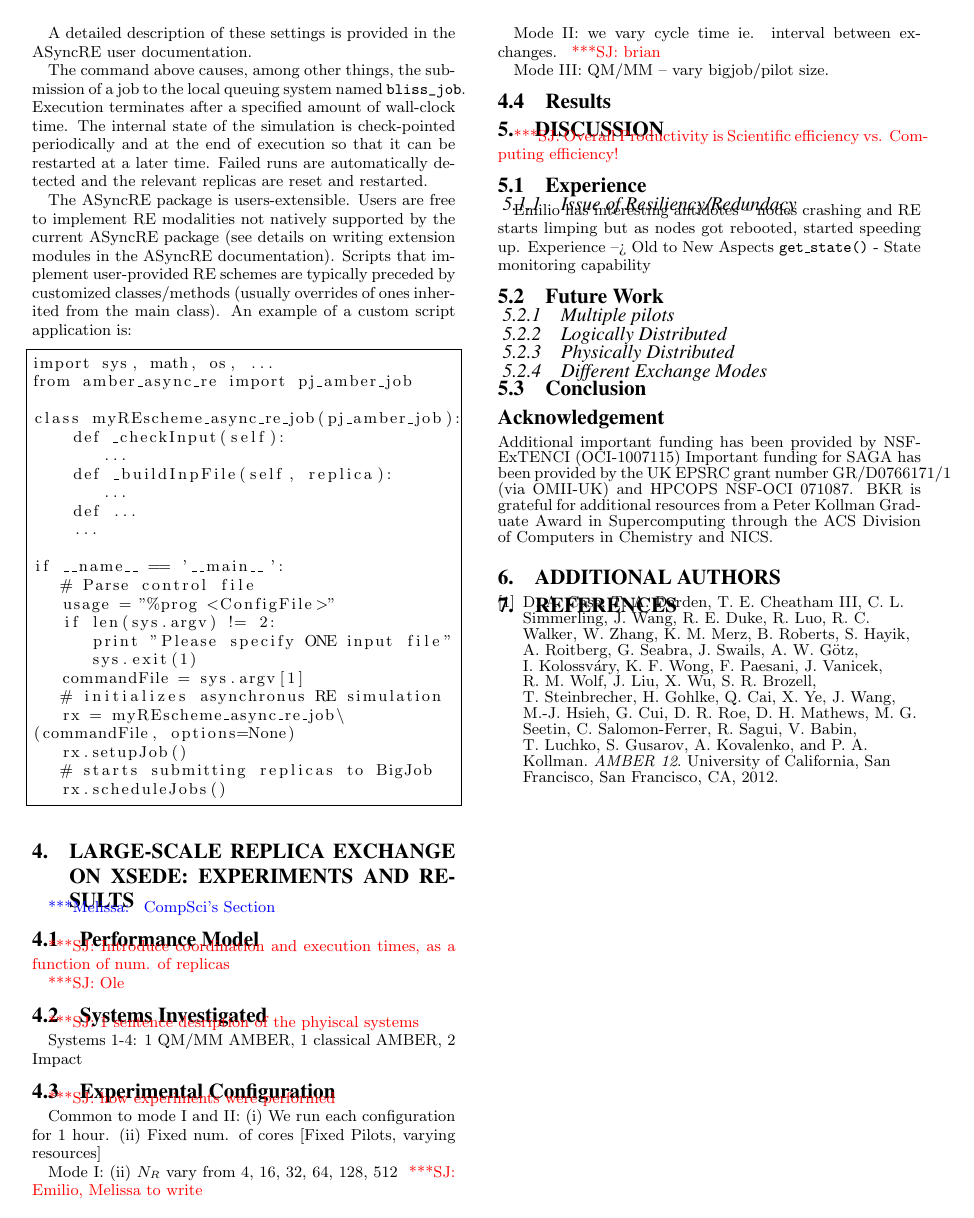
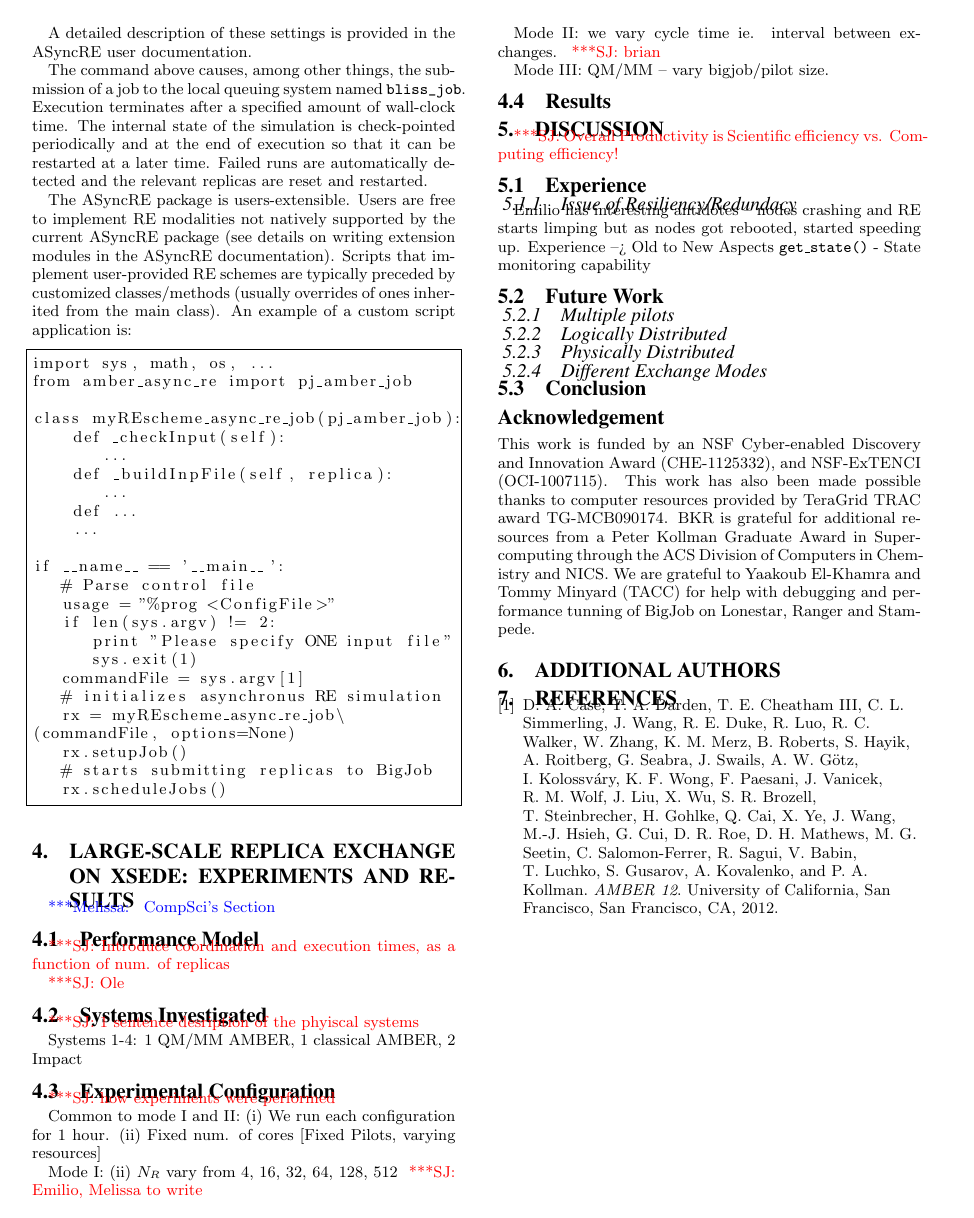
Before and after one commit to saga-project/asyncre-bigjob, a LaTeX paper (papers/2013-cdi-xsede.tex): page 6 of 6. Compiled offline with pdfLaTeX.

Commit message:
added acknowledgements

```diff
--- a/papers/2013-cdi-xsede.tex
+++ b/papers/2013-cdi-xsede.tex
@@ -761,16 +756,15 @@ rebooted, started speeding up.  Experience --> Old to New Aspects
 
 \subsection{Conclusion}
 
-
-
-\section*{Acknowledgement}
-\footnotesize{Additional important funding has been provided by
-  NSF-ExTENCI (OCI-1007115) Important funding for SAGA has been
-  provided by the UK EPSRC grant number GR/D0766171/1 (via OMII-UK)
-  and HPCOPS NSF-OCI 071087. BKR is grateful for additional resources
-  from a Peter Kollman Graduate Award in Supercomputing through the
-  ACS Division of Computers in Chemistry and NICS.}
-
+\section*{Acknowledgement} {\footnotesize This work is funded by an
+  NSF Cyber-enabled Discovery and Innovation Award (CHE-1125332), and
+  NSF-ExTENCI (OCI-1007115). This work has also been made possible
+  thanks to computer resources provided by TeraGrid TRAC award
+  TG-MCB090174.  BKR is grateful for additional resources from a Peter
+  Kollman Graduate Award in Supercomputing through the ACS Division of
+  Computers in Chemistry and NICS. We are grateful to Yaakoub
+  El-Khamra and Tommy Minyard (TACC) for help with debugging and
+  performance tunning of BigJob on Lonestar, Ranger and Stampede.}
 \bibliographystyle{abbrv}
 %\bibliography{saga,saga-old,literature,replica-exchange}
 %\bibliography{saga2,literature,replica-exchange}
```
Also changed, not shown: papers/2013-cdi-xsede.tex (5 more changed lines).
